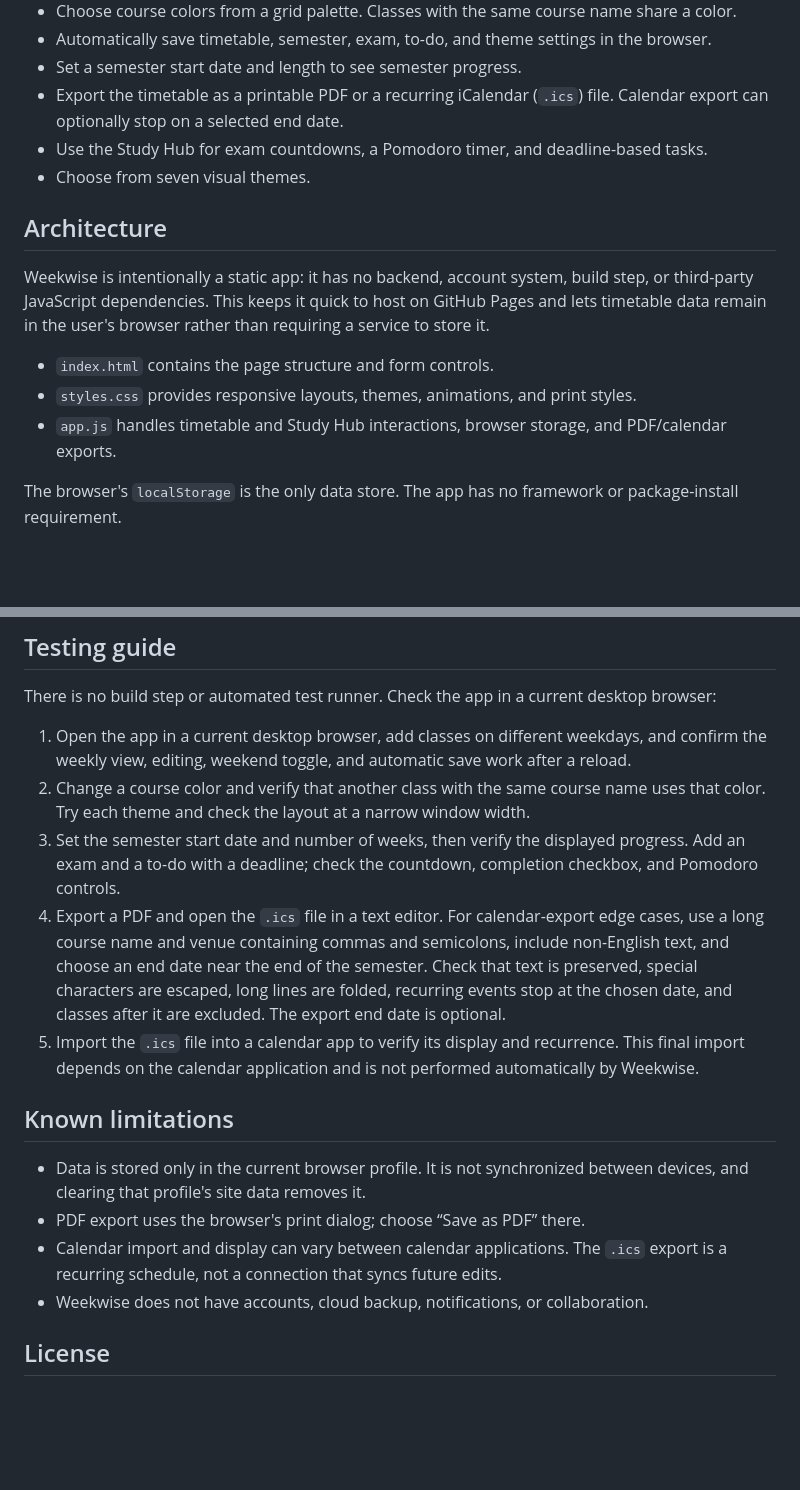
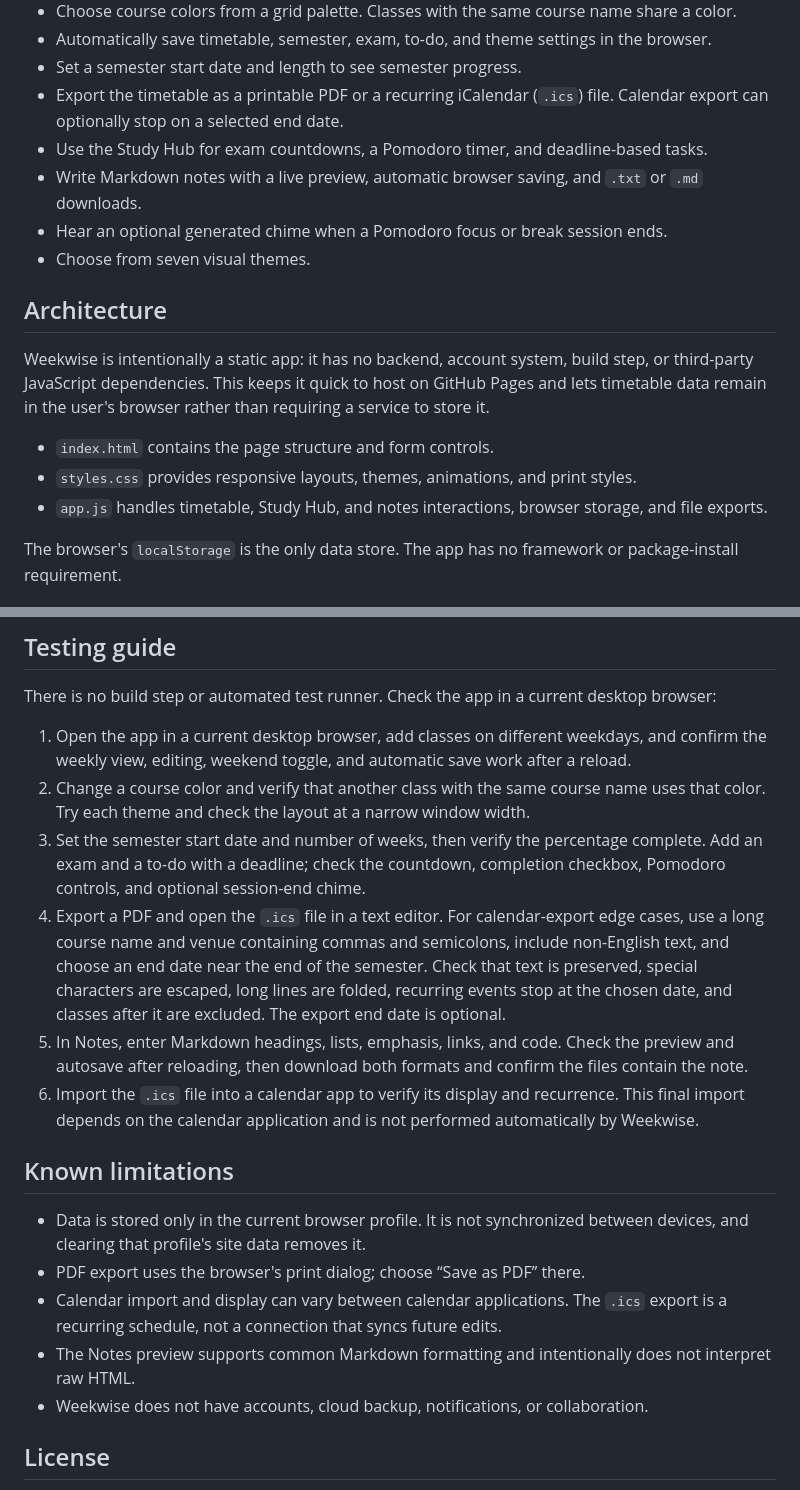
Before and after one commit to Tzenyuan/weekwise-timetable, a Markdown page: README.md, 2 parts joined by grey strips. GitHub-like rendering; blank space fills up the shorter version.

```diff
--- a/README.md
+++ b/README.md
@@ -17,6 +19,8 @@ Weekwise is a lightweight weekly timetable and study planner that runs directly
 - Set a semester start date and length to see semester progress.
 - Export the timetable as a printable PDF or a recurring iCalendar (`.ics`) file. Calendar export can optionally stop on a selected end date.
 - Use the Study Hub for exam countdowns, a Pomodoro timer, and deadline-based tasks.
+- Write Markdown notes with a live preview, automatic browser saving, and `.txt` or `.md` downloads.
+- Hear an optional generated chime when a Pomodoro focus or break session ends.
 - Choose from seven visual themes.
 
 ## Architecture
@@ -25,7 +29,7 @@ Weekwise is intentionally a static app: it has no backend, account system, build
 
 - `index.html` contains the page structure and form controls.
 - `styles.css` provides responsive layouts, themes, animations, and print styles.
-- `app.js` handles timetable and Study Hub interactions, browser storage, and PDF/calendar exports.
+- `app.js` handles timetable, Study Hub, and notes interactions, browser storage, and file exports.
 
 The browser's `localStorage` is the only data store. The app has no framework or package-install requirement.
 
@@ -39,15 +43,17 @@ There is no build step or automated test runner. Check the app in a current desk
 
 1. Open the app in a current desktop browser, add classes on different weekdays, and confirm the weekly view, editing, weekend toggle, and automatic save work after a reload.
 2. Change a course color and verify that another class with the same course name uses that color. Try each theme and check the layout at a narrow window width.
-3. Set the semester start date and number of weeks, then verify the displayed progress. Add an exam and a to-do with a deadline; check the countdown, completion checkbox, and Pomodoro controls.
+3. Set the semester start date and number of weeks, then verify the percentage complete. Add an exam and a to-do with a deadline; check the countdown, completion checkbox, Pomodoro controls, and optional session-end chime.
 4. Export a PDF and open the `.ics` file in a text editor. For calendar-export edge cases, use a long course name and venue containing commas and semicolons, include non-English text, and choose an end date near the end of the semester. Check that text is preserved, special characters are escaped, long lines are folded, recurring events stop at the chosen date, and classes after it are excluded. The export end date is optional.
-5. Import the `.ics` file into a calendar app to verify its display and recurrence. This final import depends on the calendar application and is not performed automatically by Weekwise.
+5. In Notes, enter Markdown headings, lists, emphasis, links, and code. Check the preview and autosave after reloading, then download both formats and confirm the files contain the note.
+6. Import the `.ics` file into a calendar app to verify its display and recurrence. This final import depends on the calendar application and is not performed automatically by Weekwise.
 
 ## Known limitations
 
 - Data is stored only in the current browser profile. It is not synchronized between devices, and clearing that profile's site data removes it.
 - PDF export uses the browser's print dialog; choose “Save as PDF” there.
 - Calendar import and display can vary between calendar applications. The `.ics` export is a recurring schedule, not a connection that syncs future edits.
+- The Notes preview supports common Markdown formatting and intentionally does not interpret raw HTML.
 - Weekwise does not have accounts, cloud backup, notifications, or collaboration.
 
 ## License
```
Also changed, not shown: other parts of README.md (+2 -0 lines), screenshots/notes.png (added), screenshots/study-hub.png, screenshots/timetable.png, 3 other files.
